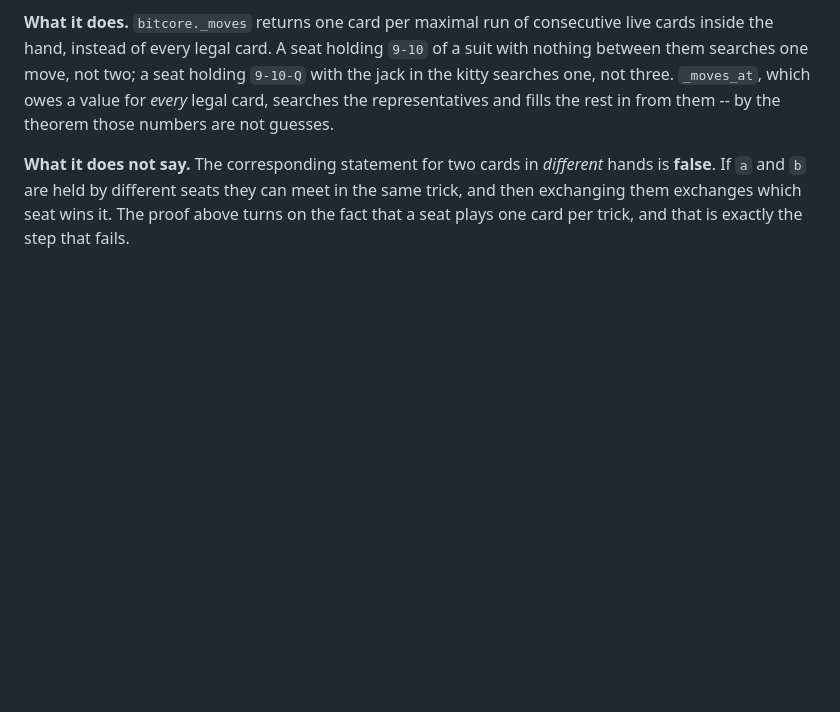
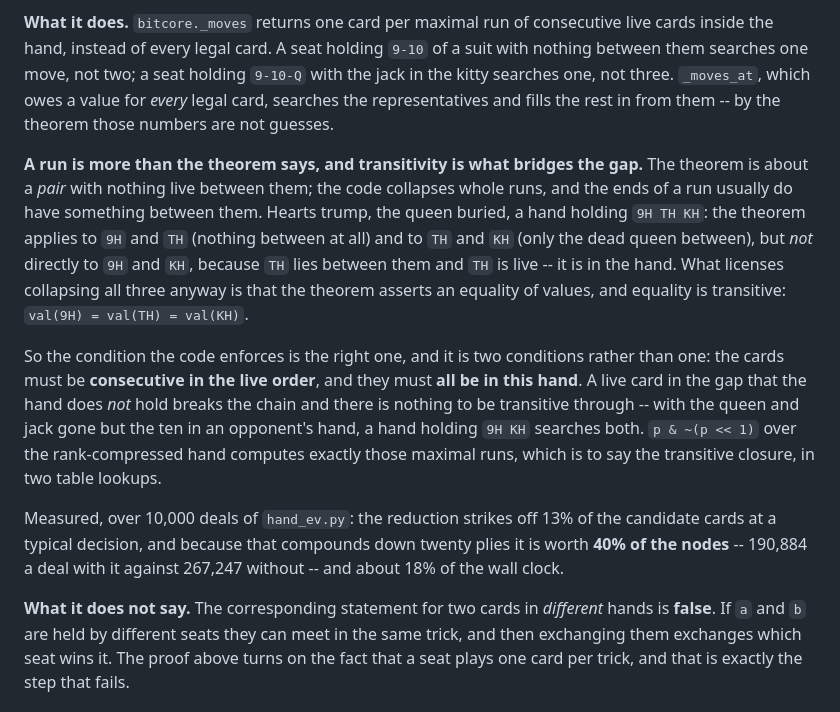
Before and after one commit to jamesterrell/Euchre_Calculator, a Markdown page: notes/equivalence.md, the part around the change. Drawn GitHub-style; blank space fills up the shorter version.

Commit message:
Spell out the transitive step in Theorem 1
The theorem is about a pair of cards with nothing live between them; the code
collapses whole runs, and the ends of a run usually do have something between
them. What bridges the two is that the theorem asserts an equality of values
and equality is transitive -- which also makes clear why a run needs both
conditions: consecutive in the live order, and all of it in one hand.

Also records what the reduction is worth, since it was never measured: 13% of
the candidate cards at a decision, 40% of the nodes over a sweep.

Co-Authored-By: Claude Opus 5 <noreply@anthropic.com>

```diff
--- a/notes/equivalence.md
+++ b/notes/equivalence.md
@@ -118,6 +118,30 @@ a seat holding `9-10-Q` with the jack in the kitty searches one, not three.
 `_moves_at`, which owes a value for *every* legal card, searches the
 representatives and fills the rest in from them -- by the theorem those numbers
 are not guesses.
+
+**A run is more than the theorem says, and transitivity is what bridges the
+gap.** The theorem is about a *pair* with nothing live between them; the code
+collapses whole runs, and the ends of a run usually do have something between
+them. Hearts trump, the queen buried, a hand holding `9H TH KH`: the theorem
+applies to `9H` and `TH` (nothing between at all) and to `TH` and `KH` (only
+the dead queen between), but *not* directly to `9H` and `KH`, because `TH` lies
+between them and `TH` is live -- it is in the hand. What licenses collapsing
+all three anyway is that the theorem asserts an equality of values, and
+equality is transitive: `val(9H) = val(TH) = val(KH)`.
+
+So the condition the code enforces is the right one, and it is two conditions
+rather than one: the cards must be **consecutive in the live order**, and they
+must **all be in this hand**. A live card in the gap that the hand does *not*
+hold breaks the chain and there is nothing to be transitive through -- with the
+queen and jack gone but the ten in an opponent's hand, a hand holding `9H KH`
+searches both. `p & ~(p << 1)` over the rank-compressed hand computes exactly
+those maximal runs, which is to say the transitive closure, in two table
+lookups.
+
+Measured, over 10,000 deals of `hand_ev.py`: the reduction strikes off 13% of
+the candidate cards at a typical decision, and because that compounds down
+twenty plies it is worth **40% of the nodes** -- 190,884 a deal with it against
+267,247 without -- and about 18% of the wall clock.
 
 **What it does not say.** The corresponding statement for two cards in
 *different* hands is **false**. If `a` and `b` are held by different seats they
```
